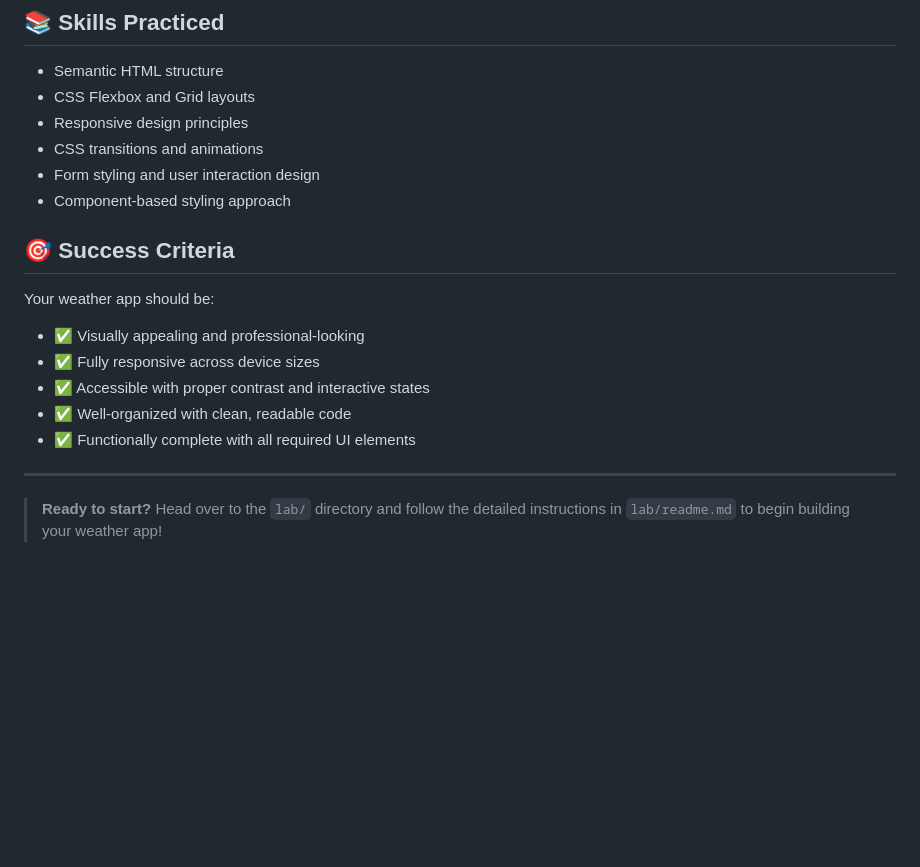
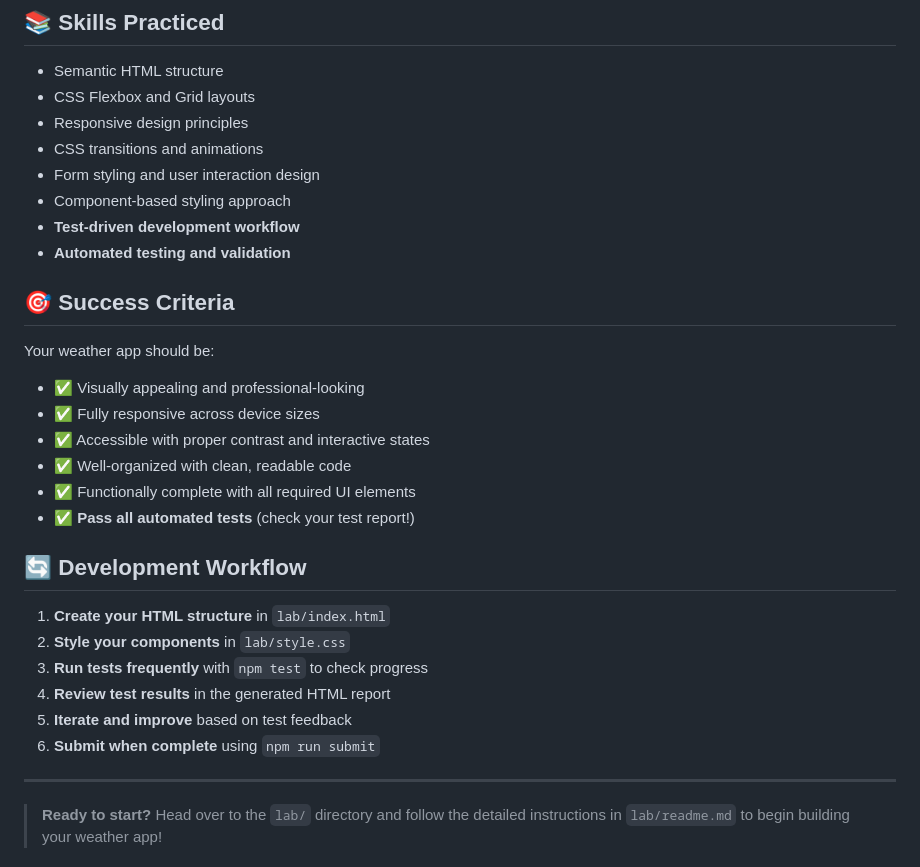
Before and after one commit to onja-org/w2_css_w4_weather_app, a Markdown page: README.md, the part around one of its changes. Rendered like a GitHub page; blank space fills up the shorter version.

```diff
--- a/README.md
+++ b/README.md
@@ -91,6 +121,8 @@ The tests will check:
 - CSS transitions and animations
 - Form styling and user interaction design
 - Component-based styling approach
+- **Test-driven development workflow**
+- **Automated testing and validation**
 
 ## 🎯 Success Criteria
 
@@ -100,6 +132,16 @@ Your weather app should be:
 - ✅ Accessible with proper contrast and interactive states
 - ✅ Well-organized with clean, readable code
 - ✅ Functionally complete with all required UI elements
+- ✅ **Pass all automated tests** (check your test report!)
+
+## 🔄 Development Workflow
+
+1. **Create your HTML structure** in `lab/index.html`
+2. **Style your components** in `lab/style.css`
+3. **Run tests frequently** with `npm test` to check progress
+4. **Review test results** in the generated HTML report
+5. **Iterate and improve** based on test feedback
+6. **Submit when complete** using `npm run submit`
 
 ---
 
```
Also changed, not shown: other parts of README.md (+30 -0 lines).
